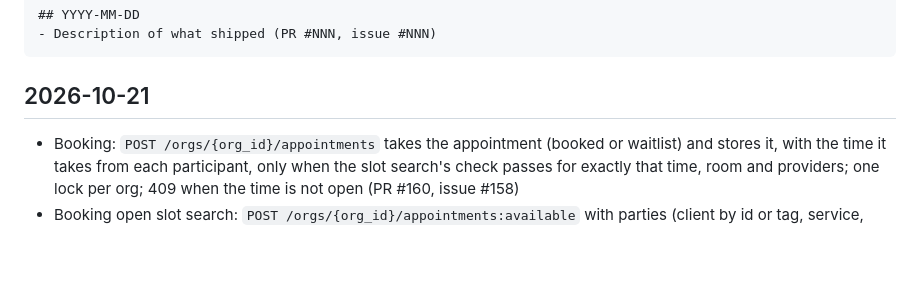
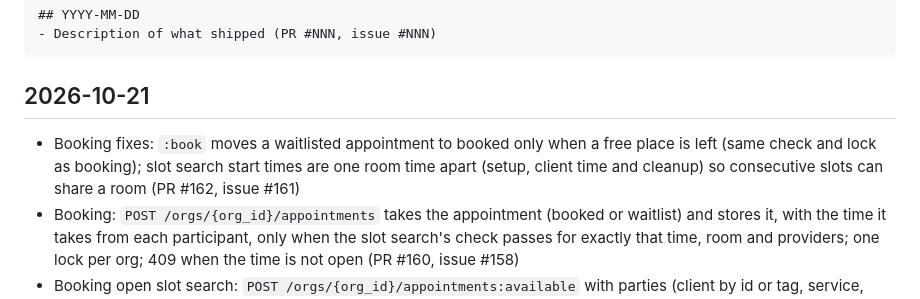
Before and after one commit to azuiktech/megh-rs, a Markdown page: CHANGELOG.md, the part around the change. GitHub-like rendering; blank space fills up the shorter version.

Commit message:
docs: changelog entry (PR #162)

````diff
--- a/CHANGELOG.md
+++ b/CHANGELOG.md
@@ -10,6 +10,7 @@ Format:
 ```
 
 ## 2026-10-21
+- Booking fixes: `:book` moves a waitlisted appointment to booked only when a free place is left (same check and lock as booking); slot search start times are one room time apart (setup, client time and cleanup) so consecutive slots can share a room (PR #162, issue #161)
 - Booking: `POST /orgs/{org_id}/appointments` takes the appointment (booked or waitlist) and stores it, with the time it takes from each participant, only when the slot search's check passes for exactly that time, room and providers; one lock per org; 409 when the time is not open (PR #160, issue #158)
 - Booking open slot search: `POST /orgs/{org_id}/appointments:available` with parties (client by id or tag, service, provider and room fields), `service_gap` and `client_gap`; returns slots with providers, room, times and whether only a waitlist place is free, or `next_available_day`; `role` on providers and resources matches a step's provider group; table `occupancies` (tstzrange, GiST) holds the time each participant is taken (PR #159, issue #158)
 - Booking Appointment: table `appointments` keyed by `(org_id, id)` with a JSONB `Payment` (payer, method, attributes) and `booked_at` set by the server; routes under `/orgs/{org_id}/appointments`: list, get, PATCH of note, payment and attributes, DELETE cancels, and the AIP-136 custom methods `:book`, `:confirm`, `:complete`, each one guarded status change; `megh::booking::rewrite_aip_136` routes `{id}:verb` and keeps the original URI for the authorizer; no create route until booking (PR #157, issue #156)
````
